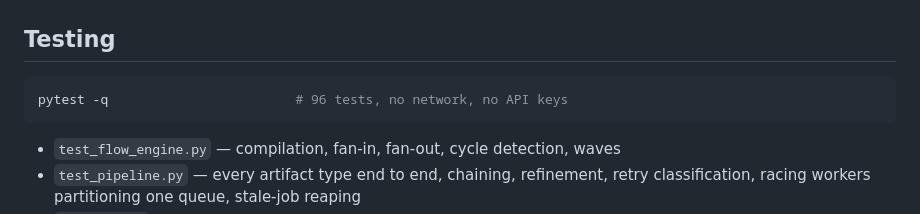
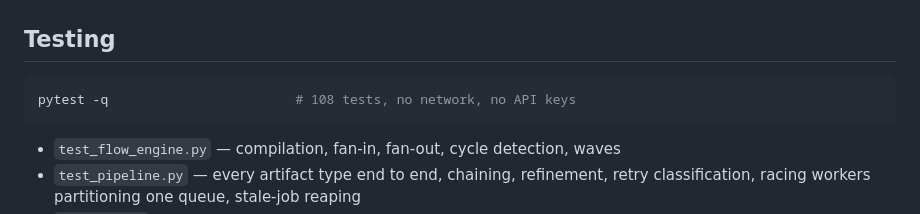
Before and after one commit to SquaredPiano/beeprepared, a Markdown page: README.md, the part around the change. GitHub-like rendering.

````diff
--- a/README.md
+++ b/README.md
@@ -153,7 +153,7 @@ gets three `derived_from` edges, and cycles are rejected at compile time.
 ## Testing
 
 ```bash
-pytest -q                        # 96 tests, no network, no API keys
+pytest -q                        # 108 tests, no network, no API keys
 ```
 
 - `test_flow_engine.py` — compilation, fan-in, fan-out, cycle detection, waves
````
Also changed, not shown: docs/INTERVIEW_GUIDE.md (+17 -3 lines).
